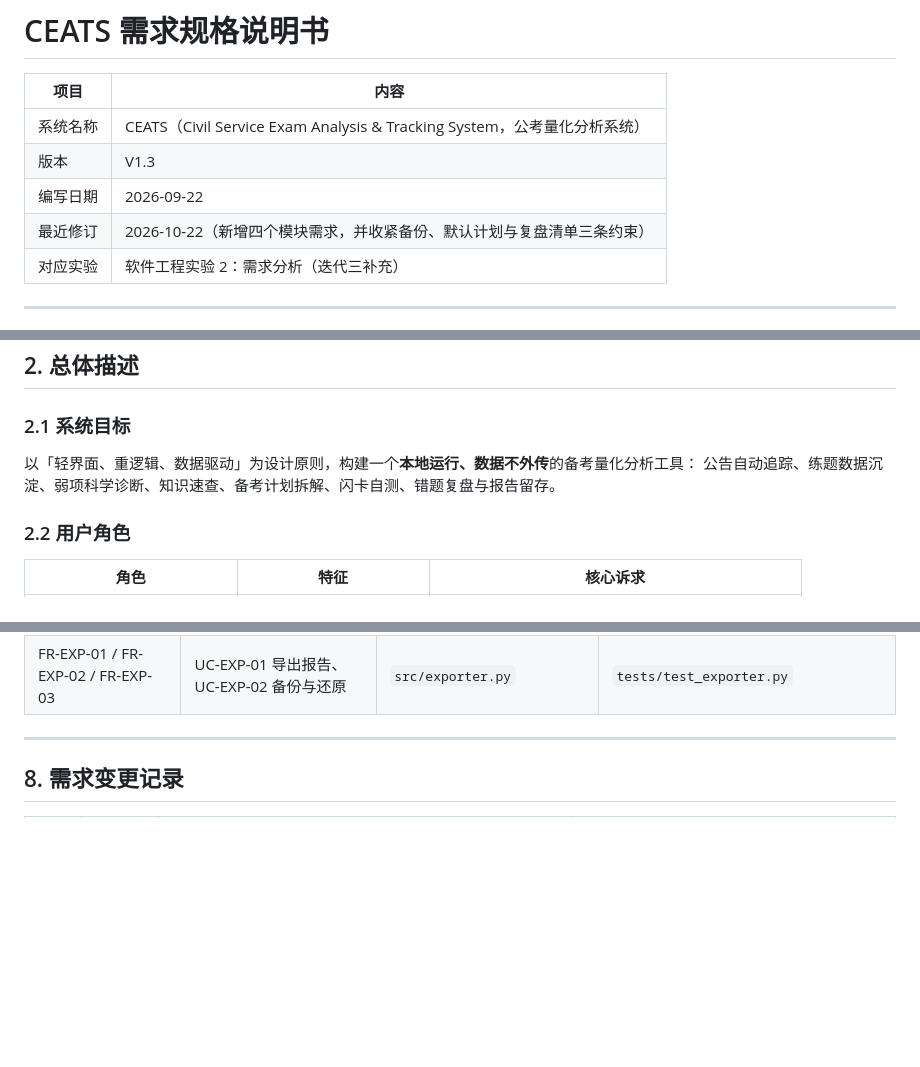
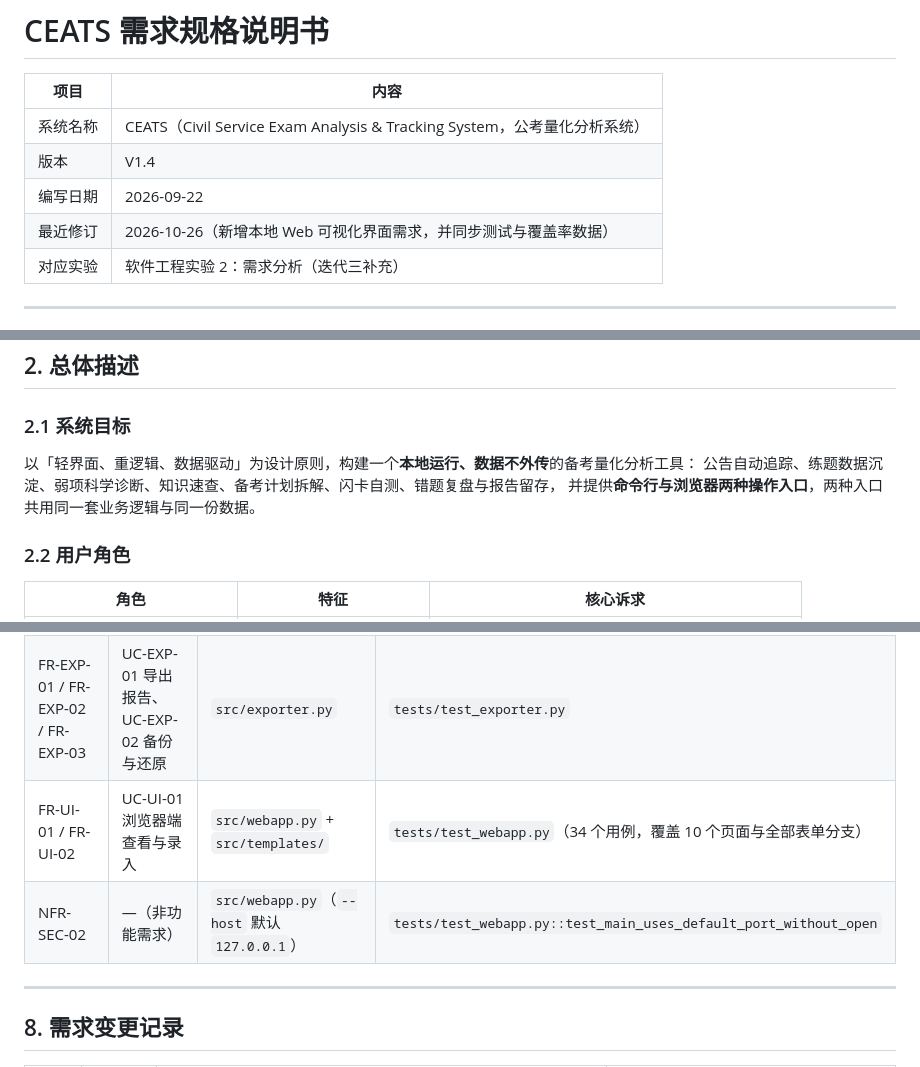
Before and after one commit to cykeblaty334/Se_Lab, a Markdown page: docs/需求规格说明书.md, 3 parts joined by grey strips. GitHub-like rendering; blank space fills up the shorter version.

```diff
--- a/docs/需求规格说明书.md
+++ b/docs/需求规格说明书.md
@@ -3,9 +3,9 @@
 | 项目 | 内容 |
 | --- | --- |
 | 系统名称 | CEATS（Civil Service Exam Analysis & Tracking System，公考量化分析系统） |
-| 版本 | V1.3 |
+| 版本 | V1.4 |
 | 编写日期 | 2026-09-22 |
-| 最近修订 | 2026-10-22（新增四个模块需求，并收紧备份、默认计划与复盘清单三条约束） |
+| 最近修订 | 2026-10-26（新增本地 Web 可视化界面需求，并同步测试与覆盖率数据） |
 | 对应实验 | 软件工程实验 2：需求分析（迭代三补充） |
 
 ---
@@ -42,7 +42,8 @@
 ### 2.1 系统目标
 
 以「轻界面、重逻辑、数据驱动」为设计原则，构建一个**本地运行、数据不外传**的备考量化分析工具：
-公告自动追踪、练题数据沉淀、弱项科学诊断、知识速查、备考计划拆解、闪卡自测、错题复盘与报告留存。
+公告自动追踪、练题数据沉淀、弱项科学诊断、知识速查、备考计划拆解、闪卡自测、错题复盘与报告留存，
+并提供**命令行与浏览器两种操作入口**，两种入口共用同一套业务逻辑与同一份数据。
 
 ### 2.2 用户角色
 
@@ -188,6 +196,8 @@
 | FR-QUIZ-01 / FR-QUIZ-02 / FR-QUIZ-03 | UC-QUIZ-01 闪卡抽测与判分 | `src/quiz.py` | `tests/test_quiz.py` |
 | FR-NOTE-01 / FR-NOTE-02 | UC-NOTE-01 标记错题、UC-NOTE-02 查看复盘清单 | `src/reviewer.py` | `tests/test_reviewer.py` |
 | FR-EXP-01 / FR-EXP-02 / FR-EXP-03 | UC-EXP-01 导出报告、UC-EXP-02 备份与还原 | `src/exporter.py` | `tests/test_exporter.py` |
+| FR-UI-01 / FR-UI-02 | UC-UI-01 浏览器端查看与录入 | `src/webapp.py` + `src/templates/` | `tests/test_webapp.py`（34 个用例，覆盖 10 个页面与全部表单分支） |
+| NFR-SEC-02 | —（非功能需求） | `src/webapp.py`（`--host` 默认 `127.0.0.1`） | `tests/test_webapp.py::test_main_uses_default_port_without_open` |
 
 ---
 
```
Also changed, not shown: other parts of docs/需求规格说明书.md (+16 -8 lines), README.md (+1 -1 lines).
